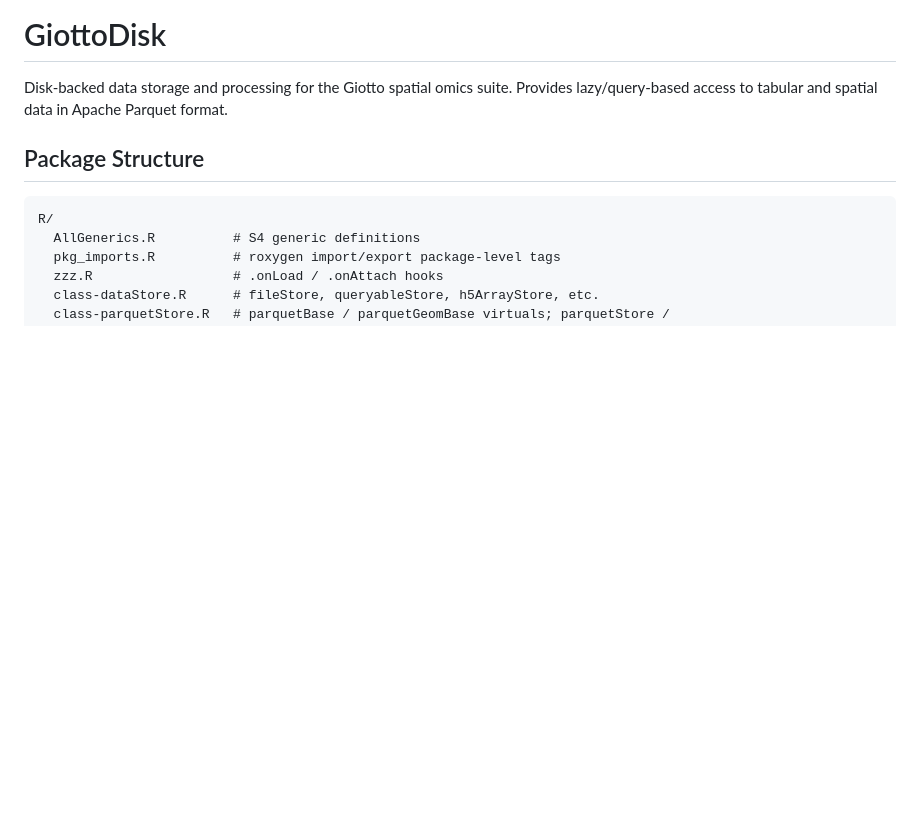
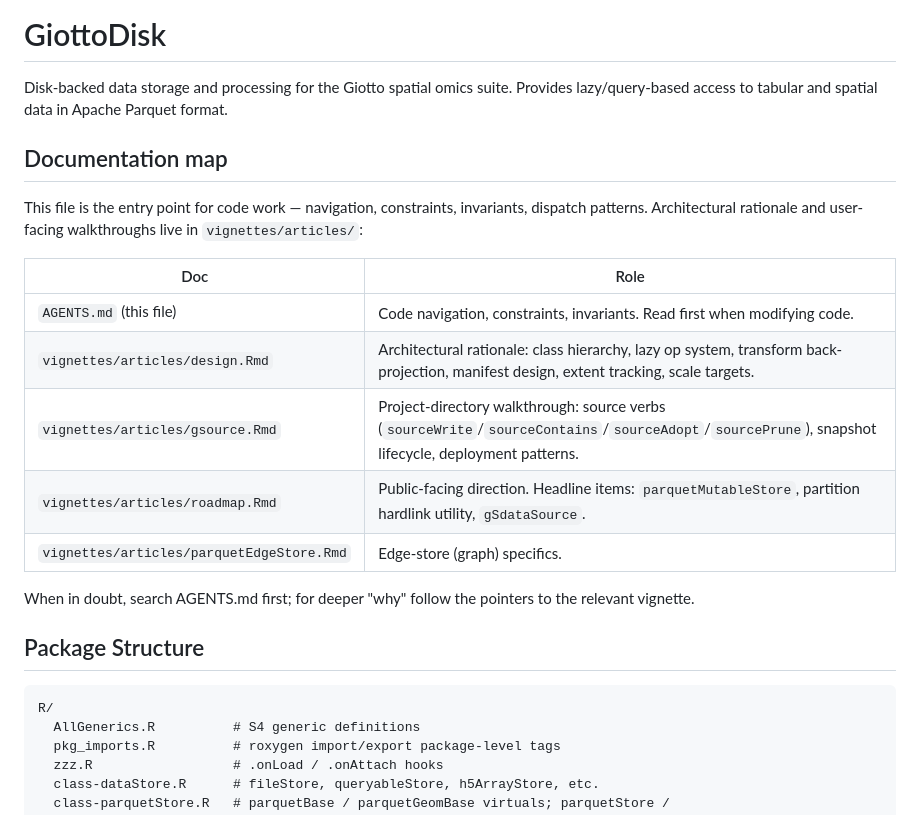
Before and after one commit to giotto-suite/GiottoDisk, a Markdown page: AGENTS.md, the part around the change. Rendered like a GitHub page; blank space fills up the shorter version.

```diff
--- a/AGENTS.md
+++ b/AGENTS.md
@@ -2,6 +2,23 @@
 
 Disk-backed data storage and processing for the Giotto spatial omics suite.
 Provides lazy/query-based access to tabular and spatial data in Apache Parquet format.
+
+## Documentation map
+
+This file is the entry point for code work — navigation, constraints,
+invariants, dispatch patterns. Architectural rationale and user-facing
+walkthroughs live in `vignettes/articles/`:
+
+| Doc | Role |
+|---|---|
+| `AGENTS.md` (this file) | Code navigation, constraints, invariants. Read first when modifying code. |
+| `vignettes/articles/design.Rmd` | Architectural rationale: class hierarchy, lazy op system, transform back-projection, manifest design, extent tracking, scale targets. |
+| `vignettes/articles/gsource.Rmd` | Project-directory walkthrough: source verbs (`sourceWrite`/`sourceContains`/`sourceAdopt`/`sourcePrune`), snapshot lifecycle, deployment patterns. |
+| `vignettes/articles/roadmap.Rmd` | Public-facing direction. Headline items: `parquetMutableStore`, partition hardlink utility, `gSdataSource`. |
+| `vignettes/articles/parquetEdgeStore.Rmd` | Edge-store (graph) specifics. |
+
+When in doubt, search AGENTS.md first; for deeper "why" follow the
+pointers to the relevant vignette.
 
 ## Package Structure
 
```
Also changed, not shown: README.md (+22 -0 lines).
